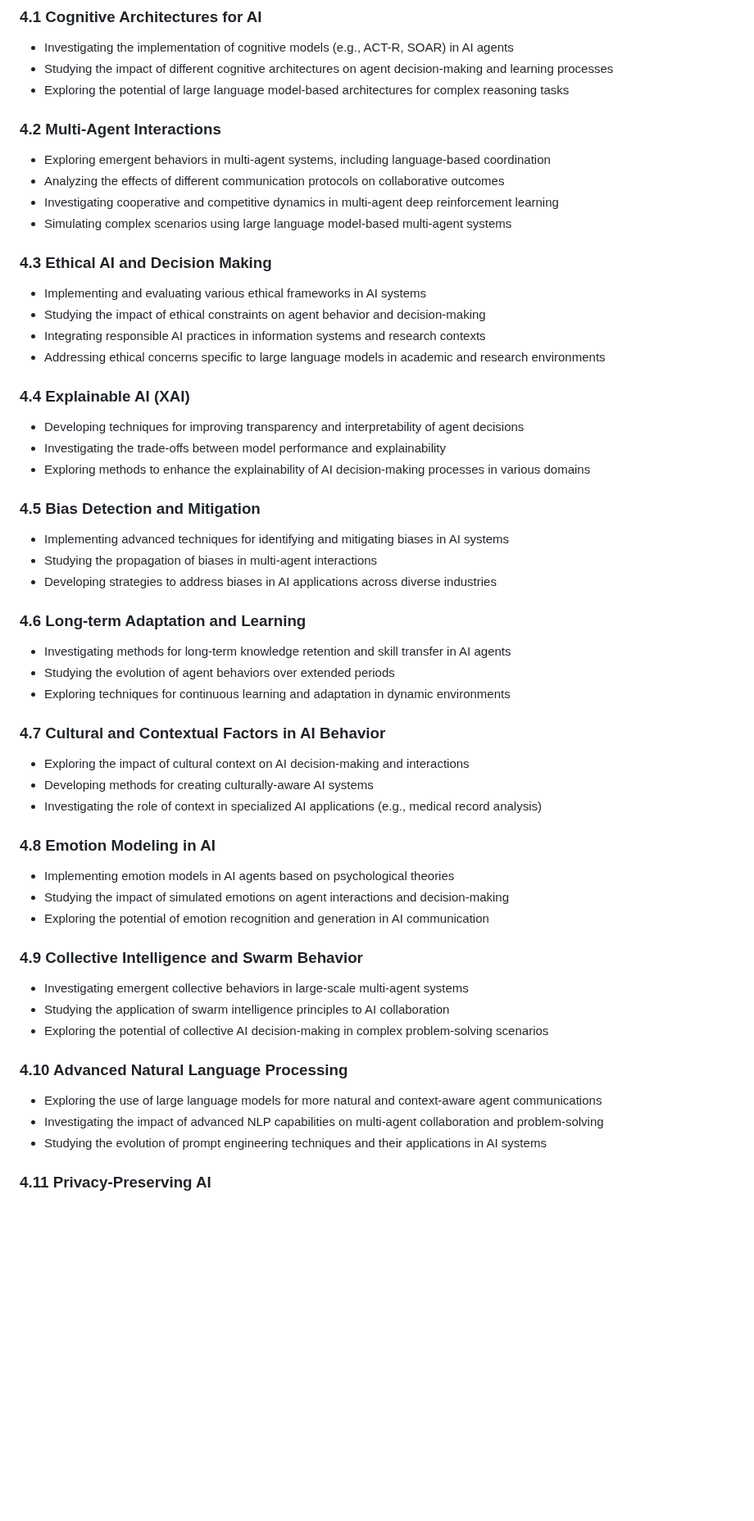
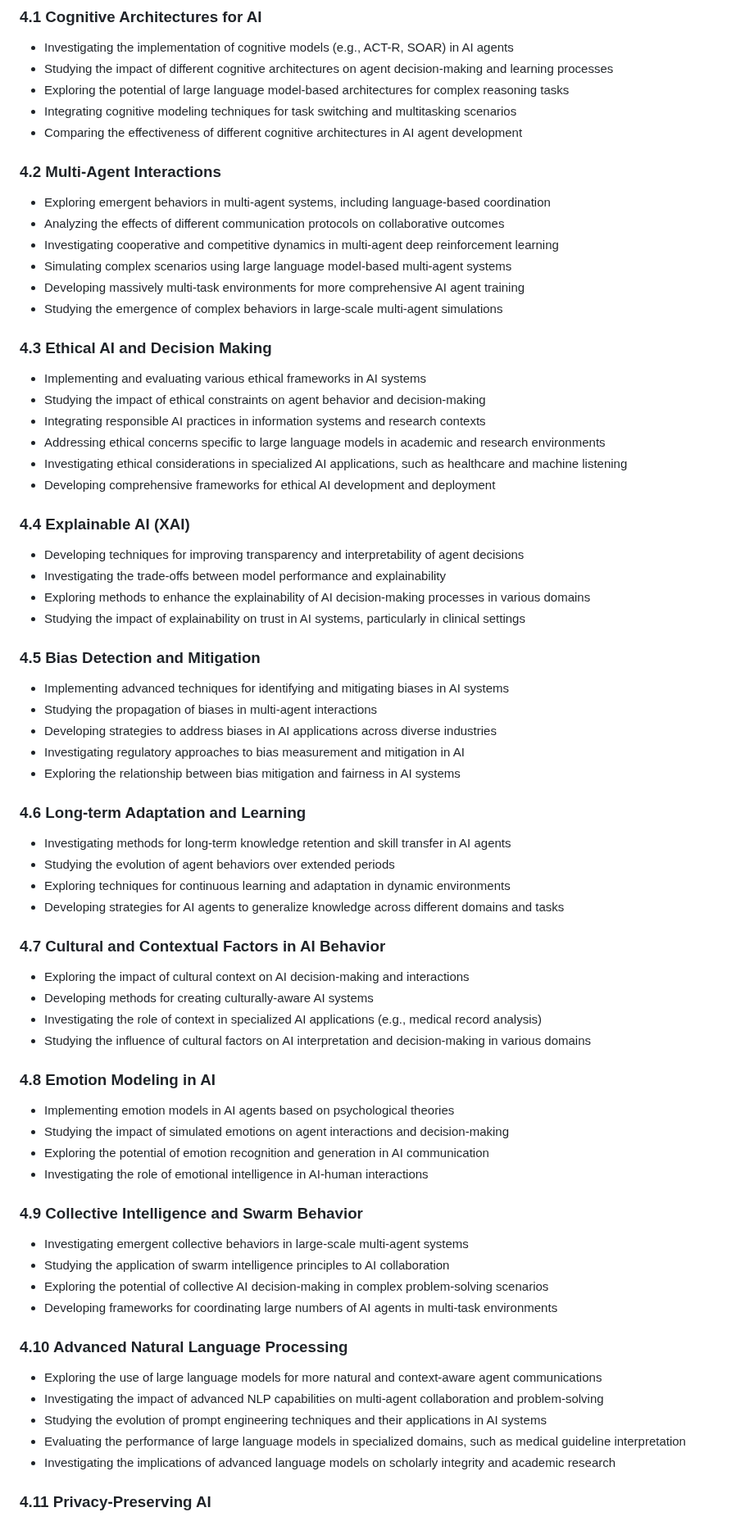
Before and after one commit to ryanklee/think-taink, a Markdown page: docs/domain_model_and_research_summary.md, the part around one of its changes. Shown at 82% size. Drawn GitHub-style; blank space fills up the shorter version.

Commit message:
fix: Update research needs and domain model documentation

```diff
--- a/docs/domain_model_and_research_summary.md
+++ b/docs/domain_model_and_research_summary.md
@@ -51,53 +51,68 @@ The AI Behavioral Experiment Testbed is a sophisticated platform designed for co
 - Investigating the implementation of cognitive models (e.g., ACT-R, SOAR) in AI agents
 - Studying the impact of different cognitive architectures on agent decision-making and learning processes
 - Exploring the potential of large language model-based architectures for complex reasoning tasks
+- Integrating cognitive modeling techniques for task switching and multitasking scenarios
+- Comparing the effectiveness of different cognitive architectures in AI agent development
 
 ### 4.2 Multi-Agent Interactions
 - Exploring emergent behaviors in multi-agent systems, including language-based coordination
 - Analyzing the effects of different communication protocols on collaborative outcomes
 - Investigating cooperative and competitive dynamics in multi-agent deep reinforcement learning
 - Simulating complex scenarios using large language model-based multi-agent systems
+- Developing massively multi-task environments for more comprehensive AI agent training
+- Studying the emergence of complex behaviors in large-scale multi-agent simulations
 
 ### 4.3 Ethical AI and Decision Making
 - Implementing and evaluating various ethical frameworks in AI systems
 - Studying the impact of ethical constraints on agent behavior and decision-making
 - Integrating responsible AI practices in information systems and research contexts
 - Addressing ethical concerns specific to large language models in academic and research environments
+- Investigating ethical considerations in specialized AI applications, such as healthcare and machine listening
+- Developing comprehensive frameworks for ethical AI development and deployment
 
 ### 4.4 Explainable AI (XAI)
 - Developing techniques for improving transparency and interpretability of agent decisions
 - Investigating the trade-offs between model performance and explainability
 - Exploring methods to enhance the explainability of AI decision-making processes in various domains
+- Studying the impact of explainability on trust in AI systems, particularly in clinical settings
 
 ### 4.5 Bias Detection and Mitigation
 - Implementing advanced techniques for identifying and mitigating biases in AI systems
 - Studying the propagation of biases in multi-agent interactions
 - Developing strategies to address biases in AI applications across diverse industries
+- Investigating regulatory approaches to bias measurement and mitigation in AI
+- Exploring the relationship between bias mitigation and fairness in AI systems
 
 ### 4.6 Long-term Adaptation and Learning
 - Investigating methods for long-term knowledge retention and skill transfer in AI agents
 - Studying the evolution of agent behaviors over extended periods
 - Exploring techniques for continuous learning and adaptation in dynamic environments
+- Developing strategies for AI agents to generalize knowledge across different domains and tasks
 
 ### 4.7 Cultural and Contextual Factors in AI Behavior
 - Exploring the impact of cultural context on AI decision-making and interactions
 - Developing methods for creating culturally-aware AI systems
 - Investigating the role of context in specialized AI applications (e.g., medical record analysis)
+- Studying the influence of cultural factors on AI interpretation and decision-making in various domains
 
 ### 4.8 Emotion Modeling in AI
 - Implementing emotion models in AI agents based on psychological theories
 - Studying the impact of simulated emotions on agent interactions and decision-making
 - Exploring the potential of emotion recognition and generation in AI communication
+- Investigating the role of emotional intelligence in AI-human interactions
 
 ### 4.9 Collective Intelligence and Swarm Behavior
 - Investigating emergent collective behaviors in large-scale multi-agent systems
 - Studying the application of swarm intelligence principles to AI collaboration
 - Exploring the potential of collective AI decision-making in complex problem-solving scenarios
+- Developing frameworks for coordinating large numbers of AI agents in multi-task environments
 
 ### 4.10 Advanced Natural Language Processing
 - Exploring the use of large language models for more natural and context-aware agent communications
 - Investigating the impact of advanced NLP capabilities on multi-agent collaboration and problem-solving
 - Studying the evolution of prompt engineering techniques and their applications in AI systems
+- Evaluating the performance of large language models in specialized domains, such as medical guideline interpretation
+- Investigating the implications of advanced language models on scholarly integrity and academic research
 
 ### 4.11 Privacy-Preserving AI
 - Implementing federated learning and differential privacy techniques in multi-agent systems
```
Also changed, not shown: other parts of docs/domain_model_and_research_summary.md (+13 -0 lines), docs/research_needs.md (+41 -22 lines).
